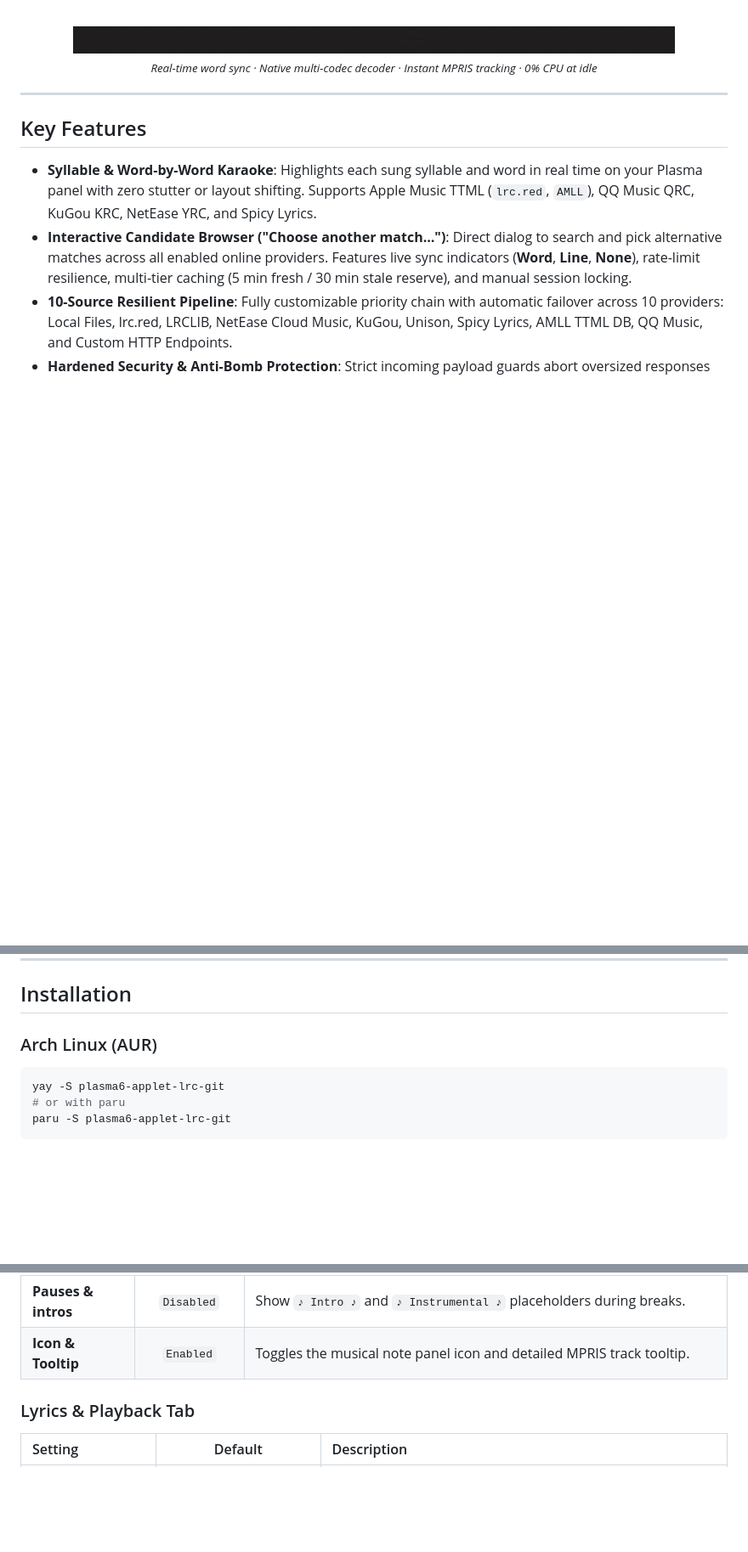
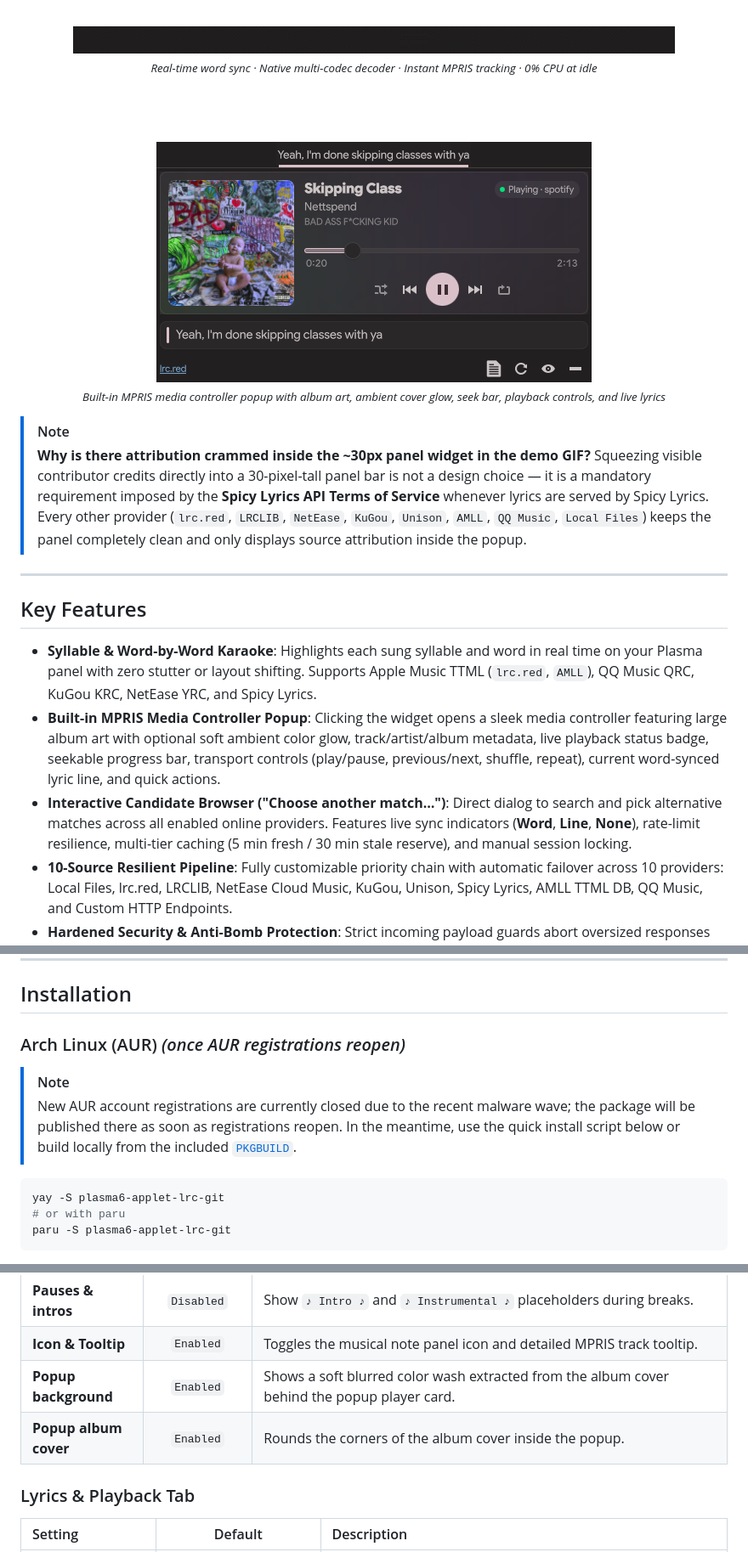
Before and after one commit to skippingclass/plasma-lrc, a Markdown page: README.md, 3 parts joined by grey strips. Shown at 85% size. Drawn GitHub-style; pictures changed too: assets/popup.png (added); blank space fills up the shorter version.

````diff
--- a/README.md
+++ b/README.md
@@ -27,13 +27,24 @@
 
 <sub><i>Real-time word sync · Native multi-codec decoder · Instant MPRIS tracking · 0% CPU at idle</i></sub>
 
+<br/><br/>
+
+<img src="assets/popup.png" alt="Plasma LRC v1.11.0 media controller popup" width="512" />
+
+<sub><i>Built-in MPRIS media controller popup with album art, ambient cover glow, seek bar, playback controls, and live lyrics</i></sub>
+
 </div>
+
+> [!NOTE]
+> **Why is there attribution crammed inside the ~30px panel widget in the demo GIF?**
+> Squeezing visible contributor credits directly into a 30-pixel-tall panel bar is not a design choice — it is a mandatory requirement imposed by the **Spicy Lyrics API Terms of Service** whenever lyrics are served by Spicy Lyrics. Every other provider (`lrc.red`, `LRCLIB`, `NetEase`, `KuGou`, `Unison`, `AMLL`, `QQ Music`, `Local Files`) keeps the panel completely clean and only displays source attribution inside the popup.
 
 ---
 
 ## Key Features
 
 - **Syllable & Word-by-Word Karaoke**: Highlights each sung syllable and word in real time on your Plasma panel with zero stutter or layout shifting. Supports Apple Music TTML (`lrc.red`, `AMLL`), QQ Music QRC, KuGou KRC, NetEase YRC, and Spicy Lyrics.
+- **Built-in MPRIS Media Controller Popup**: Clicking the widget opens a sleek media controller featuring large album art with optional soft ambient color glow, track/artist/album metadata, live playback status badge, seekable progress bar, transport controls (play/pause, previous/next, shuffle, repeat), current word-synced lyric line, and quick actions.
 - **Interactive Candidate Browser ("Choose another match…")**: Direct dialog to search and pick alternative matches across all enabled online providers. Features live sync indicators (**Word**, **Line**, **None**), rate-limit resilience, multi-tier caching (5 min fresh / 30 min stale reserve), and manual session locking.
 - **10-Source Resilient Pipeline**: Fully customizable priority chain with automatic failover across 10 providers: Local Files, lrc.red, LRCLIB, NetEase Cloud Music, KuGou, Unison, Spicy Lyrics, AMLL TTML DB, QQ Music, and Custom HTTP Endpoints.
 - **Hardened Security & Anti-Bomb Protection**: Strict incoming payload guards abort oversized responses in-flight (> 8 MiB) and prevent decompression bombs (> 16 MiB decompressed, > 10,000 lines, > 100,000 words, > 16,384 characters per line).
@@ -108,7 +119,10 @@ Plasma LRC integrates 10 modular provider adapters with customizable priority or
 
 ## Installation
 
-### Arch Linux (AUR)
+### Arch Linux (AUR) *(once AUR registrations reopen)*
+
+> [!NOTE]
+> New AUR account registrations are currently closed due to the recent malware wave; the package will be published there as soon as registrations reopen. In the meantime, use the quick install script below or build locally from the included [`PKGBUILD`](PKGBUILD).
 
 ```bash
 yay -S plasma6-applet-lrc-git
@@ -194,6 +208,8 @@ Right-click the widget → **Configure Plasma LRC…**:
 | **No lyrics text** | `♪` | Idle/placeholder glyph when no track or lyrics are active. |
 | **Pauses & intros** | `Disabled` | Show `♪ Intro ♪` and `♪ Instrumental ♪` placeholders during breaks. |
 | **Icon & Tooltip** | `Enabled` | Toggles the musical note panel icon and detailed MPRIS track tooltip. |
+| **Popup background** | `Enabled` | Shows a soft blurred color wash extracted from the album cover behind the popup player card. |
+| **Popup album cover** | `Enabled` | Rounds the corners of the album cover inside the popup. |
 
 ### Lyrics & Playback Tab
 
````
Also changed, not shown: README.ru.md (+17 -1 lines).
